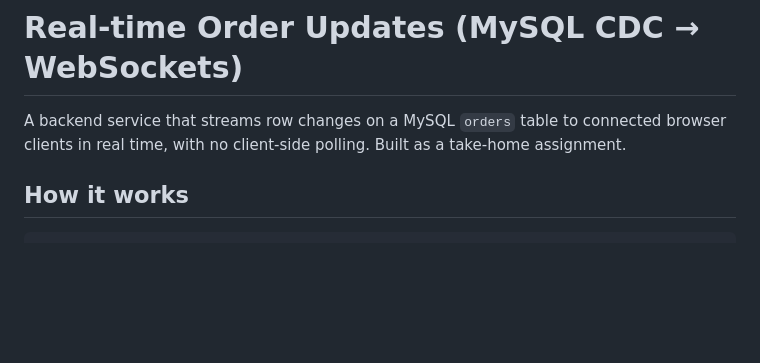
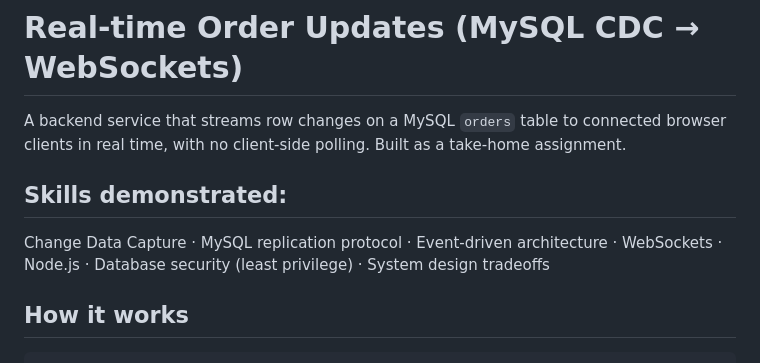
Before and after one commit to taneesha-beep/apt-interview-assignment, a Markdown page: README.md, the part around the change. Rendered like a GitHub page; blank space fills up the shorter version.

```diff
--- a/README.md
+++ b/README.md
@@ -1,6 +1,9 @@
 # Real-time Order Updates (MySQL CDC → WebSockets)
 
 A backend service that streams row changes on a MySQL `orders` table to connected browser clients in real time, with no client-side polling. Built as a take-home assignment.
+
+## Skills demonstrated:
+Change Data Capture · MySQL replication protocol · Event-driven architecture · WebSockets · Node.js · Database security (least privilege) · System design tradeoffs
 
 ## How it works
 
```
